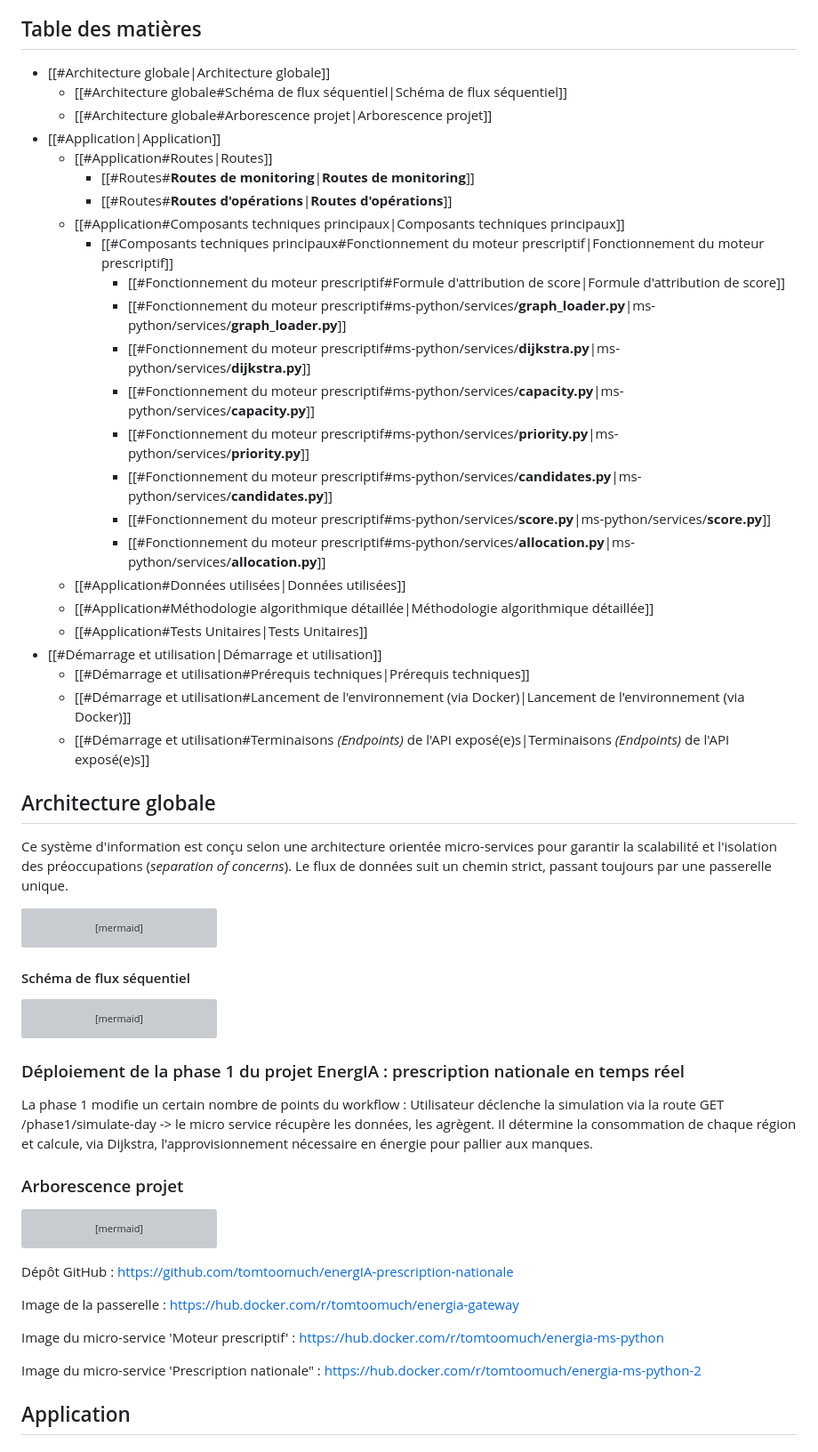
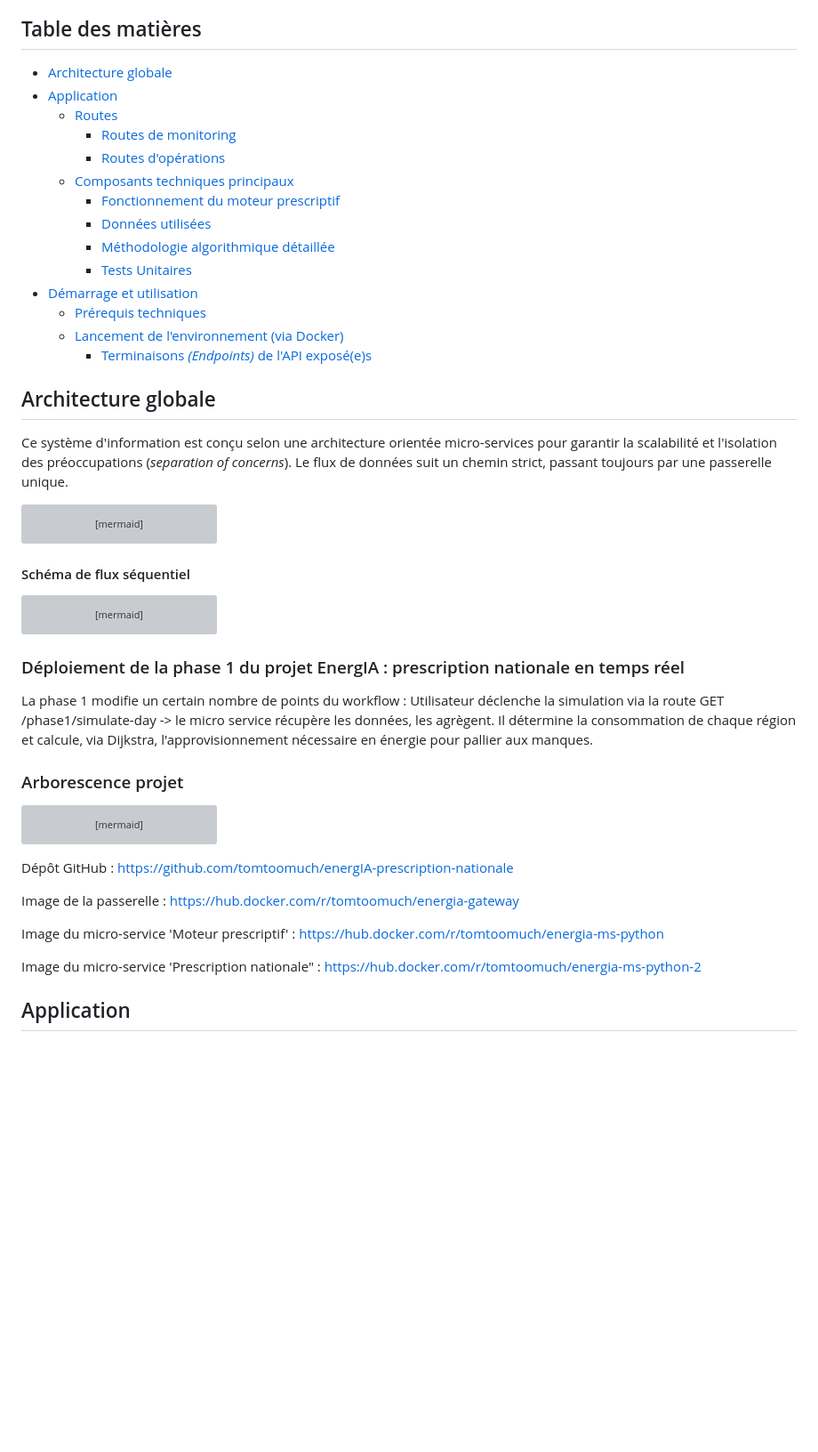
Before and after one commit to tomtoomuch/energIA-prescription-nationale, a Markdown page: README.md, the part around one of its changes. Shown at 89% size. GitHub-like rendering; blank space fills up the shorter version; grey boxes are pictures that could not be loaded.

Commit message:
<doc>MàJ du README.md

````diff
--- a/README.md
+++ b/README.md
@@ -4,30 +4,20 @@ Ce projet est une intervention complète visant à moderniser le système d'aide
 
 ## Table des matières
 
-- [[#Architecture globale|Architecture globale]]
-	- [[#Architecture globale#Schéma de flux séquentiel|Schéma de flux séquentiel]]
-	- [[#Architecture globale#Arborescence projet|Arborescence projet]]
-- [[#Application|Application]]
-	- [[#Application#Routes|Routes]]
-		- [[#Routes#**Routes de monitoring**|**Routes de monitoring**]]
-		- [[#Routes#**Routes d'opérations**|**Routes d'opérations**]]
-	- [[#Application#Composants techniques principaux|Composants techniques principaux]]
-		- [[#Composants techniques principaux#Fonctionnement du moteur prescriptif|Fonctionnement du moteur prescriptif]]
-			- [[#Fonctionnement du moteur prescriptif#Formule d'attribution de score|Formule d'attribution de score]]
-			- [[#Fonctionnement du moteur prescriptif#ms-python/services/**graph_loader.py**|ms-python/services/**graph_loader.py**]]
-			- [[#Fonctionnement du moteur prescriptif#ms-python/services/**dijkstra.py**|ms-python/services/**dijkstra.py**]]
-			- [[#Fonctionnement du moteur prescriptif#ms-python/services/**capacity.py**|ms-python/services/**capacity.py**]]
-			- [[#Fonctionnement du moteur prescriptif#ms-python/services/**priority.py**|ms-python/services/**priority.py**]]
-			- [[#Fonctionnement du moteur prescriptif#ms-python/services/**candidates.py**|ms-python/services/**candidates.py**]]
-			- [[#Fonctionnement du moteur prescriptif#ms-python/services/**score.py**|ms-python/services/**score.py**]]
-			- [[#Fonctionnement du moteur prescriptif#ms-python/services/**allocation.py**|ms-python/services/**allocation.py**]]
-	- [[#Application#Données utilisées|Données utilisées]]
-	- [[#Application#Méthodologie algorithmique détaillée|Méthodologie algorithmique détaillée]]
-	- [[#Application#Tests Unitaires|Tests Unitaires]]
-- [[#Démarrage et utilisation|Démarrage et utilisation]]
-	- [[#Démarrage et utilisation#Prérequis techniques|Prérequis techniques]]
-	- [[#Démarrage et utilisation#Lancement de l'environnement (via Docker)|Lancement de l'environnement (via Docker)]]
-	- [[#Démarrage et utilisation#Terminaisons _(Endpoints)_ de l'API  exposé(e)s|Terminaisons _(Endpoints)_ de l'API  exposé(e)s]]
+- [Architecture globale](#architecture-globale)
+- [Application](#application)
+  - [Routes](#routes)
+    - [Routes de monitoring](#routes-de-monitoring)
+    - [Routes d'opérations](#routes-dopérations)
+  - [Composants techniques principaux](#composants-techniques-principaux)
+    - [Fonctionnement du moteur prescriptif](#fonctionnement-du-moteur-prescriptif)
+    - [Données utilisées](#données-utilisées)
+    - [Méthodologie algorithmique détaillée](#méthodologie-algorithmique-détaillée)
+    - [Tests Unitaires](#tests-unitaires)
+- [Démarrage et utilisation](#démarrage-et-utilisation)
+  - [Prérequis techniques](#prérequis-techniques)
+  - [Lancement de l'environnement (via Docker)](#lancement-de-lenvironnement-via-docker)
+    - [Terminaisons _(Endpoints)_ de l'API exposé(e)s](#terminaisons-endpoints-de-lapi-exposes)
 
 ## Architecture globale
 
@@ -67,6 +57,7 @@ flowchart TB
 ```
 
 #### Schéma de flux séquentiel
+
 ```mermaid
 ---
 config:
@@ -158,13 +149,13 @@ treeView-beta
             "test-engine.py"
 ```
 
-Dépôt GitHub : https://github.com/tomtoomuch/energIA-prescription-nationale
+Dépôt GitHub : <https://github.com/tomtoomuch/energIA-prescription-nationale>
 
-Image de la passerelle : https://hub.docker.com/r/tomtoomuch/energia-gateway
+Image de la passerelle : <https://hub.docker.com/r/tomtoomuch/energia-gateway>
 
-Image du micro-service 'Moteur prescriptif' : https://hub.docker.com/r/tomtoomuch/energia-ms-python
+Image du micro-service 'Moteur prescriptif' : <https://hub.docker.com/r/tomtoomuch/energia-ms-python>
 
-Image du micro-service 'Prescription nationale" : https://hub.docker.com/r/tomtoomuch/energia-ms-python-2
+Image du micro-service 'Prescription nationale" : <https://hub.docker.com/r/tomtoomuch/energia-ms-python-2>
 
 ## Application
 
````
Also changed, not shown: other parts of README.md (+10 -9 lines).
